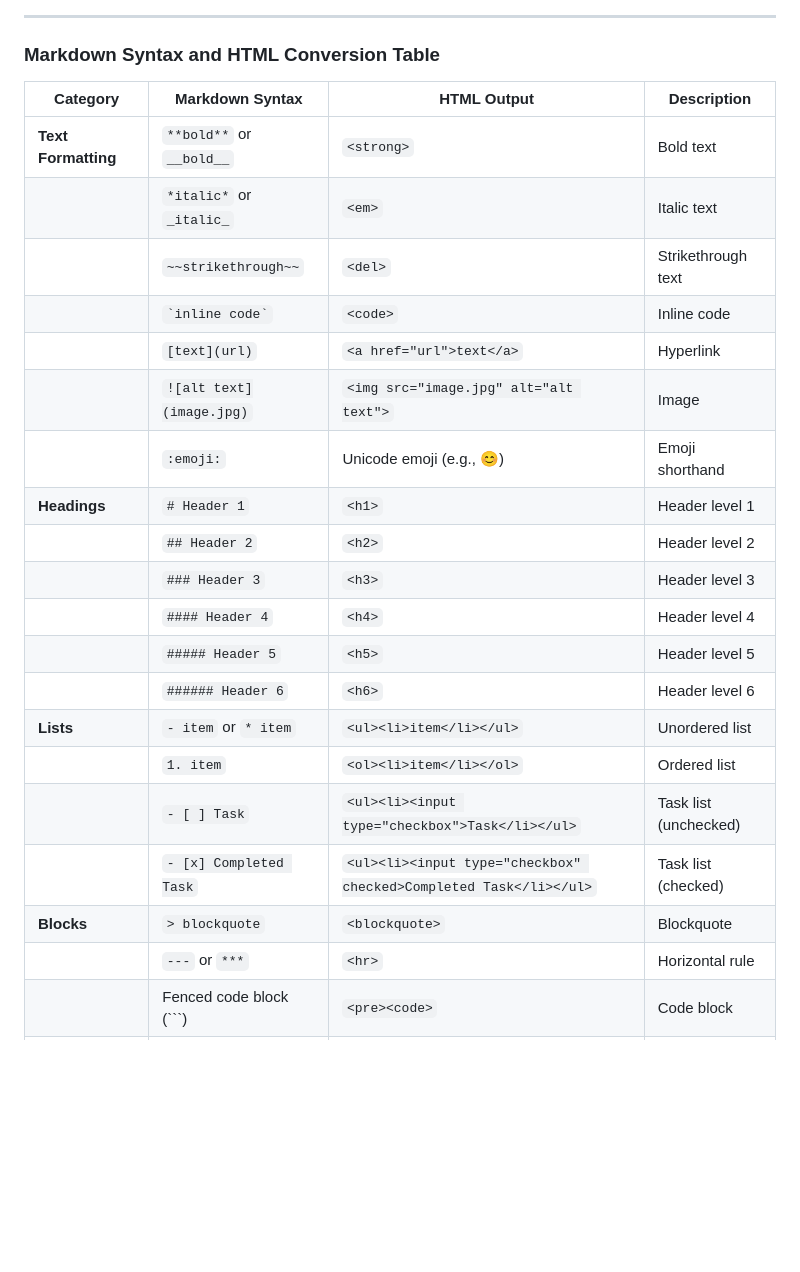
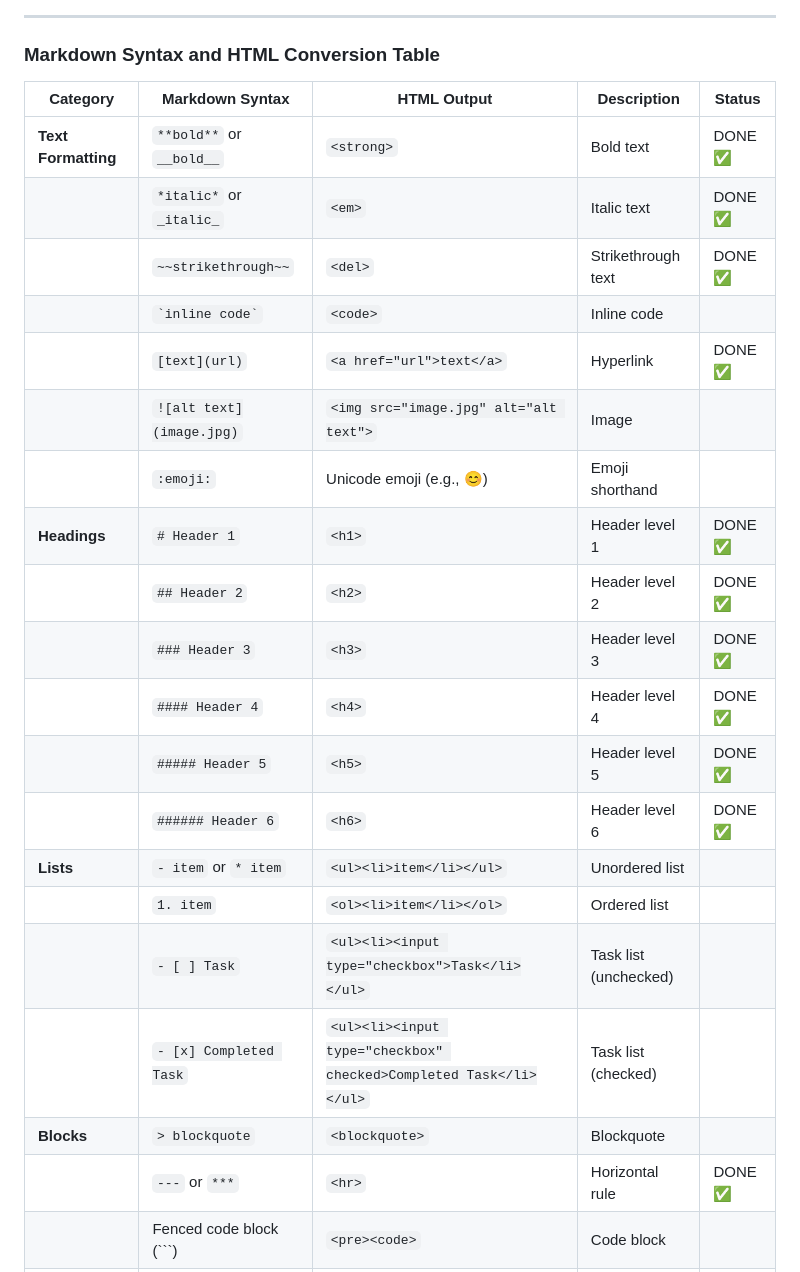
Before and after one commit to vpofg/FLaC_proj, a Markdown page: README.md, the part around the change. GitHub-like rendering; blank space fills up the shorter version.

````diff
--- a/README.md
+++ b/README.md
@@ -16,27 +16,27 @@ Generate HTML output for various Markdown elements.
 ---
 ### **Markdown Syntax and HTML Conversion Table**
 
-| **Category**          | **Markdown Syntax**      | **HTML Output**                                                   | **Description**       |
-| --------------------- | ------------------------ | ----------------------------------------------------------------- | --------------------- |
-| **Text Formatting**   | `**bold**` or `__bold__` | `<strong>`                                                        | Bold text             |
-|                       | `*italic*` or `_italic_` | `<em>`                                                            | Italic text           |
-|                       | `~~strikethrough~~`      | `<del>`                                                           | Strikethrough text    |
+| **Category**          | **Markdown Syntax**      | **HTML Output**                                                   | **Description**       | **Status** |
+| --------------------- | ------------------------ | ----------------------------------------------------------------- | --------------------- |------------|
+| **Text Formatting**   | `**bold**` or `__bold__` | `<strong>`                                                        | Bold text             |DONE ✅     |
+|                       | `*italic*` or `_italic_` | `<em>`                                                            | Italic text           |DONE ✅
+|                       | `~~strikethrough~~`      | `<del>`                                                           | Strikethrough text    |DONE ✅
 |                       | `` `inline code` ``      | `<code>`                                                          | Inline code           |
-|                       | `[text](url)`            | `<a href="url">text</a>`                                          | Hyperlink             |
+|                       | `[text](url)`            | `<a href="url">text</a>`                                          | Hyperlink             |DONE ✅
 |                       | `![alt text](image.jpg)` | `<img src="image.jpg" alt="alt text">`                            | Image                 |
 |                       | `:emoji:`                | Unicode emoji (e.g., 😊)                                          | Emoji shorthand       |
-| **Headings**          | `# Header 1`             | `<h1>`                                                            | Header level 1        |
-|                       | `## Header 2`            | `<h2>`                                                            | Header level 2        |
-|                       | `### Header 3`           | `<h3>`                                                            | Header level 3        |
-|                       | `#### Header 4`          | `<h4>`                                                            | Header level 4        |
-|                       | `##### Header 5`         | `<h5>`                                                            | Header level 5        |
-|                       | `###### Header 6`        | `<h6>`                                                            | Header level 6        |
+| **Headings**          | `# Header 1`             | `<h1>`                                                            | Header level 1        |DONE ✅
+|                       | `## Header 2`            | `<h2>`                                                            | Header level 2        |DONE ✅
+|                       | `### Header 3`           | `<h3>`                                                            | Header level 3        |DONE ✅
+|                       | `#### Header 4`          | `<h4>`                                                            | Header level 4        |DONE ✅
+|                       | `##### Header 5`         | `<h5>`                                                            | Header level 5        |DONE ✅
+|                       | `###### Header 6`        | `<h6>`                                                            | Header level 6        |DONE ✅
 | **Lists**             | `- item` or `* item`     | `<ul><li>item</li></ul>`                                          | Unordered list        |
 |                       | `1. item`                | `<ol><li>item</li></ol>`                                          | Ordered list          |
 |                       | `- [ ] Task`             | `<ul><li><input type="checkbox">Task</li></ul>`                   | Task list (unchecked) |
 |                       | `- [x] Completed Task`   | `<ul><li><input type="checkbox" checked>Completed Task</li></ul>` | Task list (checked)   |
 | **Blocks**            | `> blockquote`           | `<blockquote>`                                                    | Blockquote            |
-|                       | `---` or `***`           | `<hr>`                                                            | Horizontal rule       |
+|                       | `---` or `***`           | `<hr>`                                                            | Horizontal rule       |DONE ✅
 |                       | Fenced code block (```)  | `<pre><code>`                                                     | Code block            |
 |                       | Fenced code block Syntax | `<pre><code>` with [Prism.js](https://prismjs.com/)               | Syntax Highlight      |
 | **Advanced Features** | `[^1]: Footnote text`    | `<sup id="fn1">1</sup>`                                           | Footnotes             |
````
